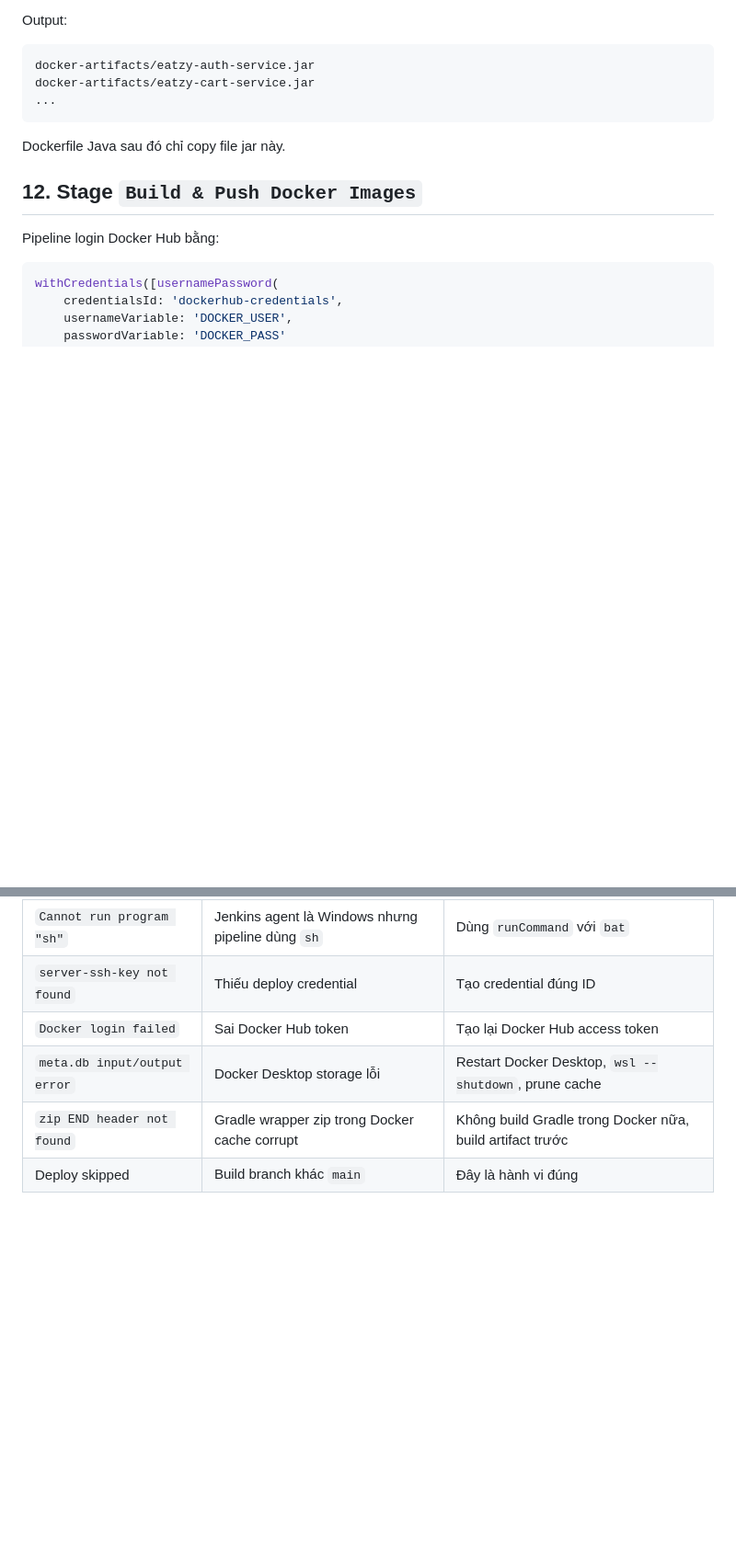
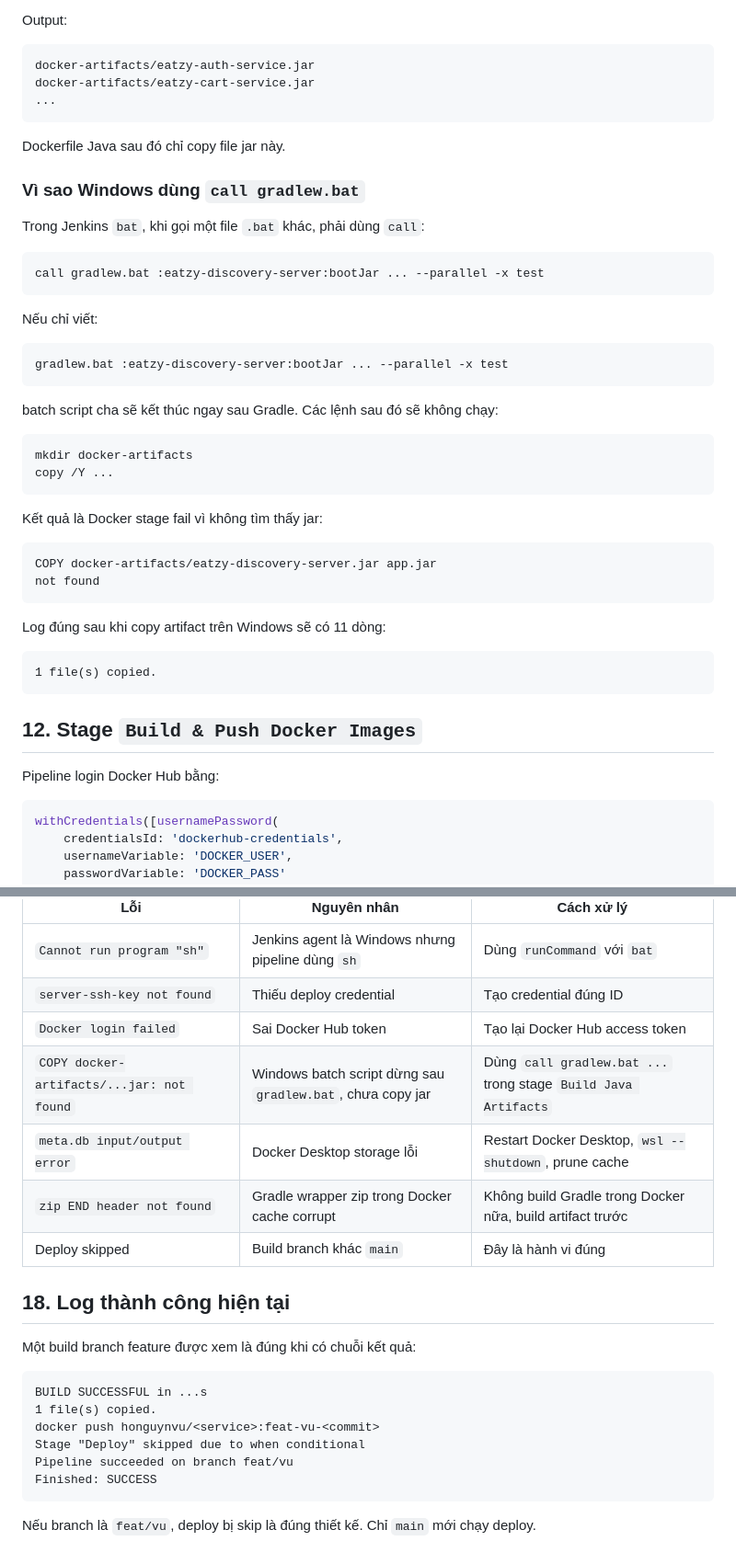
Before and after one commit to hieuduong1810/eatzy_microservices, a Markdown page: docs/jenkins-pipeline-explained.md, 2 parts joined by grey strips. Shown at 92% size. Drawn GitHub-style; blank space fills up the shorter version.

````diff
--- a/docs/jenkins-pipeline-explained.md
+++ b/docs/jenkins-pipeline-explained.md
@@ -254,6 +254,40 @@ docker-artifacts/eatzy-cart-service.jar
 
 Dockerfile Java sau đó chỉ copy file jar này.
 
+### Vì sao Windows dùng `call gradlew.bat`
+
+Trong Jenkins `bat`, khi gọi một file `.bat` khác, phải dùng `call`:
+
+```bat
+call gradlew.bat :eatzy-discovery-server:bootJar ... --parallel -x test
+```
+
+Nếu chỉ viết:
+
+```bat
+gradlew.bat :eatzy-discovery-server:bootJar ... --parallel -x test
+```
+
+batch script cha sẽ kết thúc ngay sau Gradle. Các lệnh sau đó sẽ không chạy:
+
+```bat
+mkdir docker-artifacts
+copy /Y ...
+```
+
+Kết quả là Docker stage fail vì không tìm thấy jar:
+
+```text
+COPY docker-artifacts/eatzy-discovery-server.jar app.jar
+not found
+```
+
+Log đúng sau khi copy artifact trên Windows sẽ có 11 dòng:
+
+```text
+1 file(s) copied.
+```
+
 ## 12. Stage `Build & Push Docker Images`
 
 Pipeline login Docker Hub bằng:
@@ -392,6 +426,22 @@ Một số lỗi thường gặp:
 | `Cannot run program "sh"` | Jenkins agent là Windows nhưng pipeline dùng `sh` | Dùng `runCommand` với `bat` |
 | `server-ssh-key not found` | Thiếu deploy credential | Tạo credential đúng ID |
 | `Docker login failed` | Sai Docker Hub token | Tạo lại Docker Hub access token |
+| `COPY docker-artifacts/...jar: not found` | Windows batch script dừng sau `gradlew.bat`, chưa copy jar | Dùng `call gradlew.bat ...` trong stage `Build Java Artifacts` |
 | `meta.db input/output error` | Docker Desktop storage lỗi | Restart Docker Desktop, `wsl --shutdown`, prune cache |
 | `zip END header not found` | Gradle wrapper zip trong Docker cache corrupt | Không build Gradle trong Docker nữa, build artifact trước |
 | Deploy skipped | Build branch khác `main` | Đây là hành vi đúng |
+
+## 18. Log thành công hiện tại
+
+Một build branch feature được xem là đúng khi có chuỗi kết quả:
+
+```text
+BUILD SUCCESSFUL in ...s
+1 file(s) copied.
+docker push honguynvu/<service>:feat-vu-<commit>
+Stage "Deploy" skipped due to when conditional
+Pipeline succeeded on branch feat/vu
+Finished: SUCCESS
+```
+
+Nếu branch là `feat/vu`, deploy bị skip là đúng thiết kế. Chỉ `main` mới chạy deploy.
````
Also changed, not shown: docs/jenkins-ci-pipeline.md (+54 -0 lines), docs/jenkins-github-setup-full.md (+48 -0 lines).
